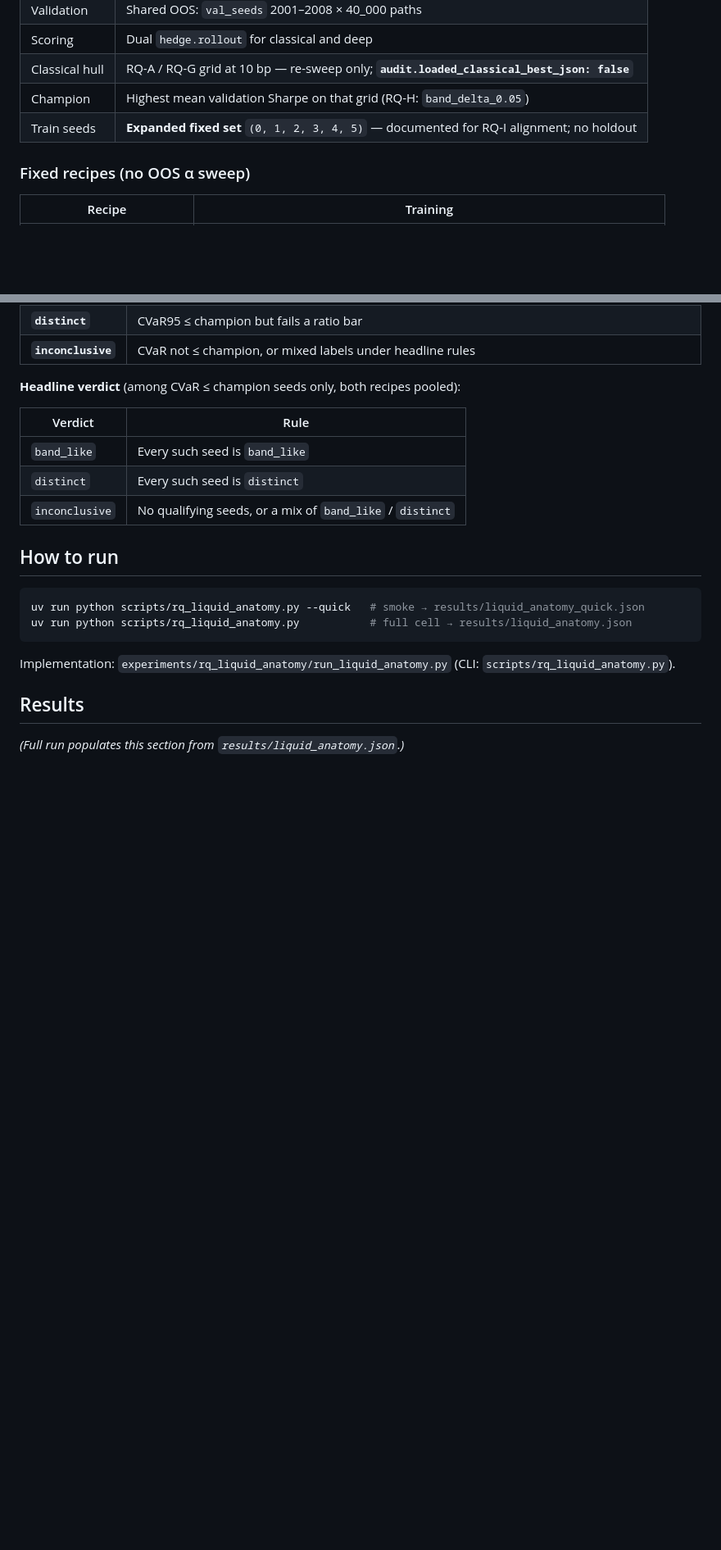
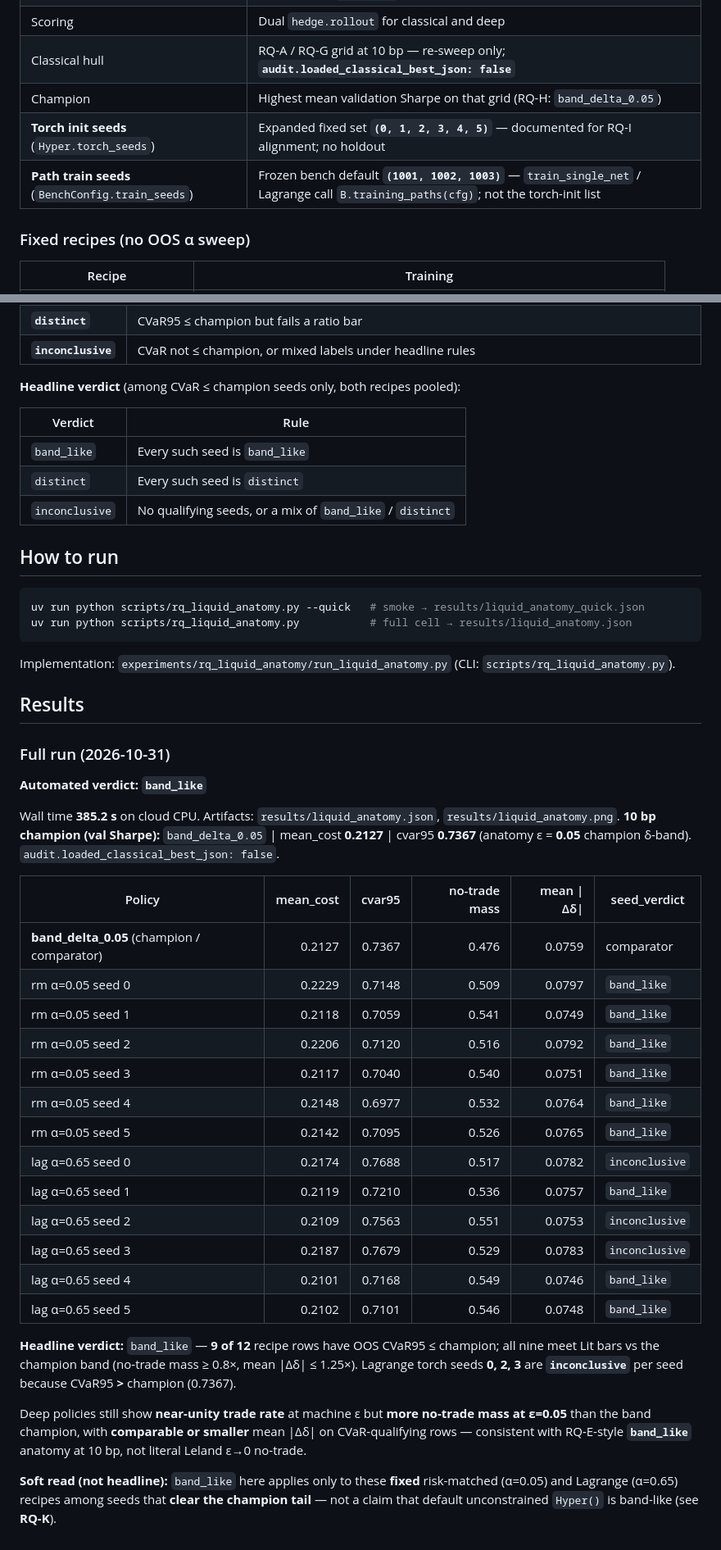
Before and after one commit to hluaguo/dsc4107, a Markdown page: experiments/rq_liquid_anatomy/NOTES.md, 2 parts joined by grey strips. Shown at 82% size. Rendered like a GitHub page; blank space fills up the shorter version.

Commit message:
docs(RQ-J): fill NOTES Results from liquid_anatomy.json
RQ-E-style full-run table (12 recipe rows + champion), soft RQ-K
read, and separate torch init vs BenchConfig path train seeds.

Co-authored-by: Hugo, CY LAU <hluaguo@users.noreply.github.com>

```diff
--- a/experiments/rq_liquid_anatomy/NOTES.md
+++ b/experiments/rq_liquid_anatomy/NOTES.md
@@ -25,7 +25,8 @@ Eval: band_like / distinct / inconclusive per those bars.
 | Scoring | Dual `hedge.rollout` for classical and deep |
 | Classical hull | RQ-A / RQ-G grid at 10 bp — re-sweep only; **`audit.loaded_classical_best_json: false`** |
 | Champion | Highest mean validation Sharpe on that grid (RQ-H: `band_delta_0.05`) |
-| Train seeds | **Expanded fixed set** `(0, 1, 2, 3, 4, 5)` — documented for RQ-I alignment; no holdout |
+| **Torch init seeds** (`Hyper.torch_seeds`) | Expanded fixed set **`(0, 1, 2, 3, 4, 5)`** — documented for RQ-I alignment; no holdout |
+| **Path train seeds** (`BenchConfig.train_seeds`) | Frozen bench default **`(1001, 1002, 1003)`** — `train_single_net` / Lagrange call `B.training_paths(cfg)`; not the torch-init list |
 
 ### Fixed recipes (no OOS α sweep)
 
@@ -72,4 +73,40 @@ Implementation: `experiments/rq_liquid_anatomy/run_liquid_anatomy.py` (CLI:
 
 ## Results
 
-_(Full run populates this section from `results/liquid_anatomy.json`.)_
+### Full run (2026-10-31)
+
+**Automated verdict: `band_like`**
+
+Wall time **385.2 s** on cloud CPU. Artifacts: `results/liquid_anatomy.json`,
+`results/liquid_anatomy.png`. **10 bp champion (val Sharpe):** `band_delta_0.05` |
+mean_cost **0.2127** | cvar95 **0.7367** (anatomy ε = **0.05** champion δ-band).
+`audit.loaded_classical_best_json: false`.
+
+| Policy | mean_cost | cvar95 | no-trade mass | mean \|Δδ\| | seed_verdict |
+| --- | ---: | ---: | ---: | ---: | --- |
+| **band_delta_0.05** (champion / comparator) | 0.2127 | 0.7367 | 0.476 | 0.0759 | comparator |
+| rm α=0.05 seed 0 | 0.2229 | 0.7148 | 0.509 | 0.0797 | `band_like` |
+| rm α=0.05 seed 1 | 0.2118 | 0.7059 | 0.541 | 0.0749 | `band_like` |
+| rm α=0.05 seed 2 | 0.2206 | 0.7120 | 0.516 | 0.0792 | `band_like` |
+| rm α=0.05 seed 3 | 0.2117 | 0.7040 | 0.540 | 0.0751 | `band_like` |
+| rm α=0.05 seed 4 | 0.2148 | 0.6977 | 0.532 | 0.0764 | `band_like` |
+| rm α=0.05 seed 5 | 0.2142 | 0.7095 | 0.526 | 0.0765 | `band_like` |
+| lag α=0.65 seed 0 | 0.2174 | 0.7688 | 0.517 | 0.0782 | `inconclusive` |
+| lag α=0.65 seed 1 | 0.2119 | 0.7210 | 0.536 | 0.0757 | `band_like` |
+| lag α=0.65 seed 2 | 0.2109 | 0.7563 | 0.551 | 0.0753 | `inconclusive` |
+| lag α=0.65 seed 3 | 0.2187 | 0.7679 | 0.529 | 0.0783 | `inconclusive` |
+| lag α=0.65 seed 4 | 0.2101 | 0.7168 | 0.549 | 0.0746 | `band_like` |
+| lag α=0.65 seed 5 | 0.2102 | 0.7101 | 0.546 | 0.0748 | `band_like` |
+
+**Headline verdict:** `band_like` — **9 of 12** recipe rows have OOS CVaR95 ≤ champion; all
+nine meet Lit bars vs the champion band (no-trade mass ≥ 0.8×, mean \|Δδ\| ≤ 1.25×). Lagrange
+torch seeds **0, 2, 3** are **`inconclusive`** per seed because CVaR95 **>** champion (0.7367).
+
+Deep policies still show **near-unity trade rate** at machine ε but **more no-trade mass at
+ε=0.05** than the band champion, with **comparable or smaller** mean \|Δδ\| on CVaR-qualifying
+rows — consistent with RQ-E-style **`band_like`** anatomy at 10 bp, not literal Leland ε→0
+no-trade.
+
+**Soft read (not headline):** `band_like` here applies only to these **fixed** risk-matched
+(α=0.05) and Lagrange (α=0.65) recipes among seeds that **clear the champion tail** — not a
+claim that default unconstrained `Hyper()` is band-like (see **RQ-K**).
```
